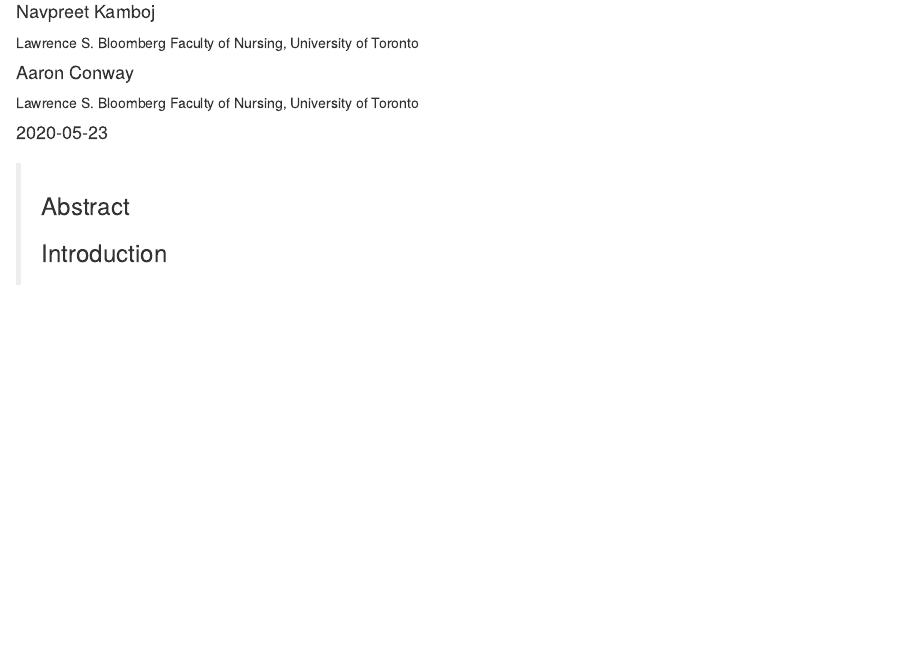
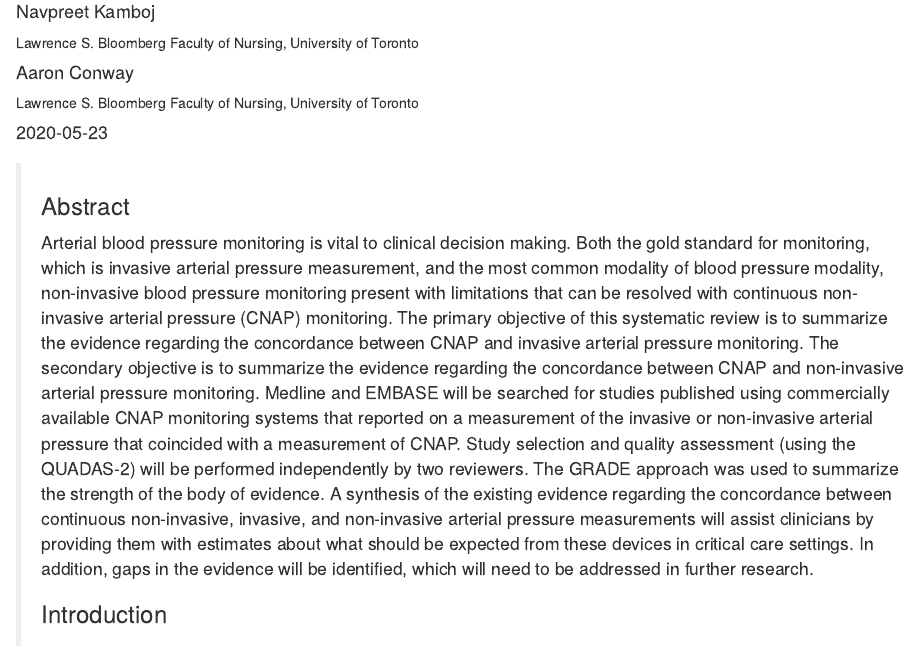
Before and after one commit to nkamboj06/cnap-review, an R Markdown document (Manuscript.Rmd): the page in a window 1100 px wide, from 150 px down. Rendered offline with R 4.5, knitr and Pandoc, with nearby package versions; drawn as R Markdown's standard HTML page in place of the format the file asks for.

Commit message:
abstract completed

```diff
--- a/Manuscript.Rmd
+++ b/Manuscript.Rmd
@@ -19,6 +19,8 @@ output: distill::distill_article
 
 ### Abstract
 
+Arterial blood pressure monitoring is vital to clinical decision making. Both the gold standard for monitoring, which is invasive arterial pressure measurement, and the most common modality of blood pressure modality, non-invasive blood pressure monitoring present with limitations that can be resolved with continuous non-invasive arterial pressure (CNAP) monitoring. The primary objective of this systematic review is to summarize the evidence regarding the concordance between CNAP and invasive arterial pressure monitoring. The secondary objective is to summarize the evidence regarding the concordance between CNAP and non-invasive arterial pressure monitoring. Medline and EMBASE will be searched for studies published using commercially available CNAP monitoring systems that reported on a measurement of the invasive or non-invasive arterial pressure that coincided with a measurement of CNAP. Study selection and quality assessment (using the QUADAS-2) will be performed independently by two reviewers. The GRADE approach was used to summarize the strength of the body of evidence. A synthesis of the existing evidence regarding the concordance between continuous non-invasive, invasive, and non-invasive arterial pressure measurements will assist clinicians by providing them with estimates about what should be expected from these devices in critical care settings. In addition, gaps in the evidence will be identified, which will need to be addressed in further research.
+
 ### Introduction
 
 ### Methods
```
